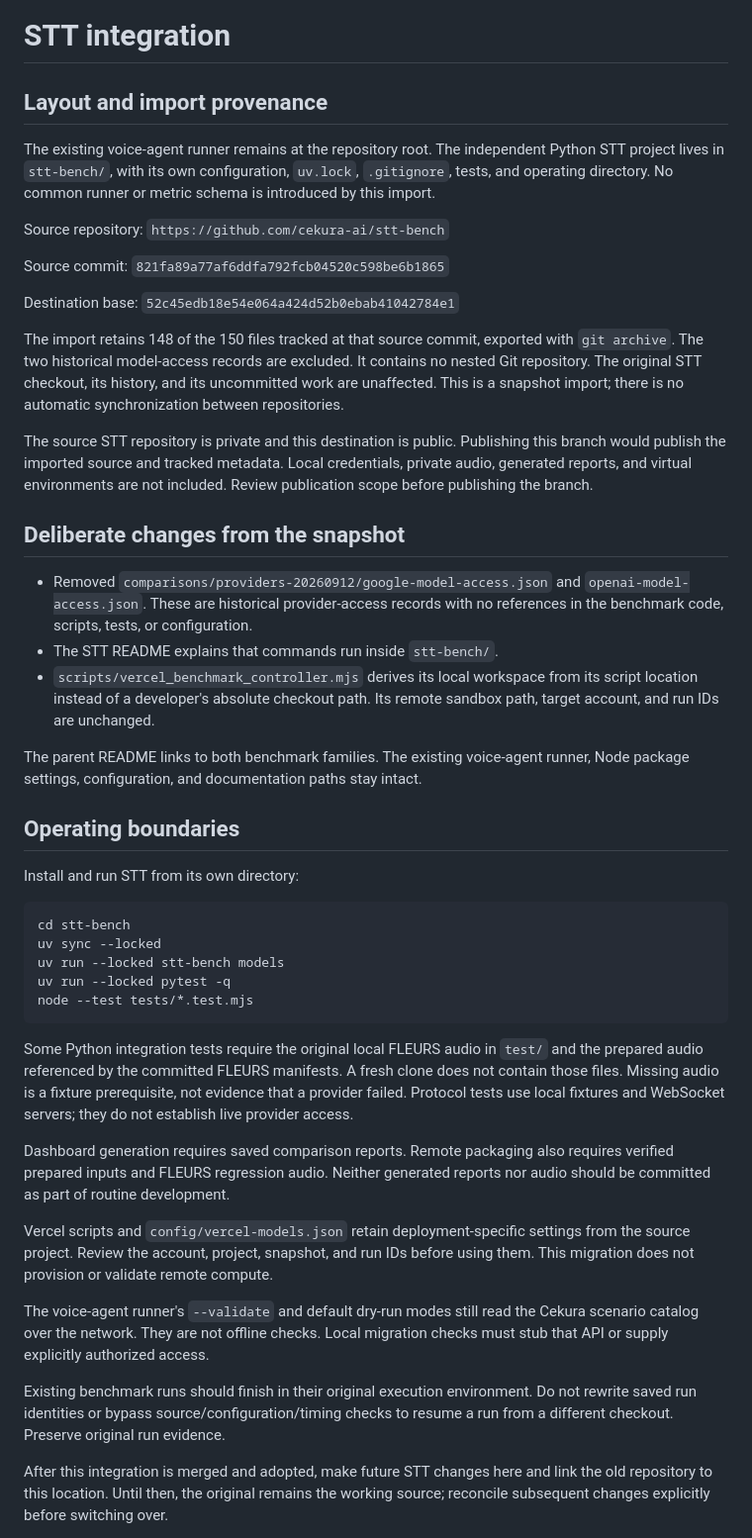
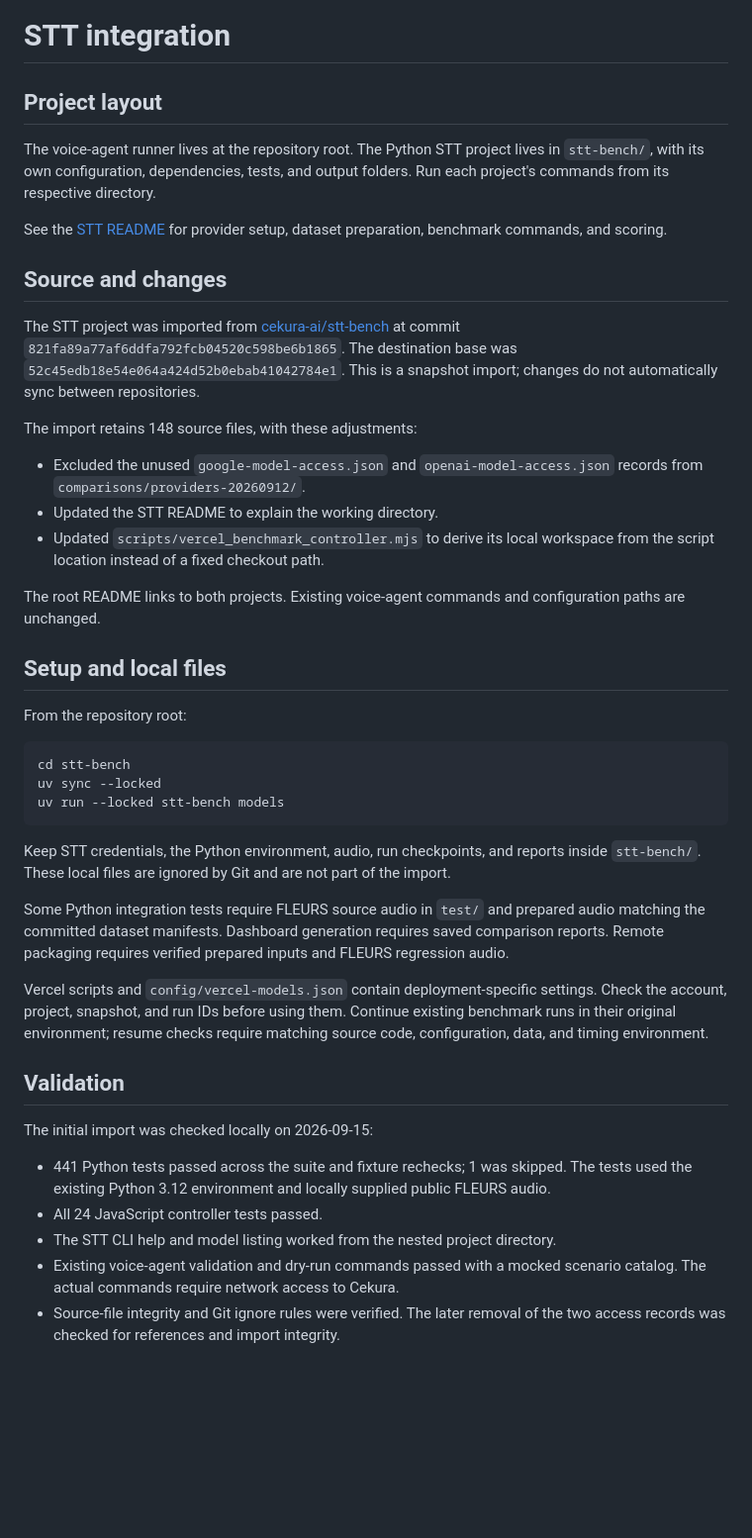
Before and after one commit to cekura-ai/cekura-bench, a Markdown page: docs/stt-integration.md, the part around one of its changes. Shown at 99% size. GitHub-like rendering; blank space fills up the shorter version.

Commit message:
Simplify STT integration documentation

````diff
--- a/docs/stt-integration.md
+++ b/docs/stt-integration.md
@@ -1,77 +1,67 @@
 # STT integration
 
-## Layout and import provenance
+## Project layout
 
-The existing voice-agent runner remains at the repository root. The independent
-Python STT project lives in `stt-bench/`, with its own configuration, `uv.lock`,
-`.gitignore`, tests, and operating directory. No common runner or metric schema
-is introduced by this import.
+The voice-agent runner lives at the repository root. The Python STT project lives
+in `stt-bench/`, with its own configuration, dependencies, tests, and output
+folders. Run each project's commands from its respective directory.
 
-Source repository: `https://github.com/cekura-ai/stt-bench`
+See the [STT README](../stt-bench/README.md) for provider setup, dataset preparation,
+benchmark commands, and scoring.
 
-Source commit: `821fa89a77af6ddfa792fcb04520c598be6b1865`
+## Source and changes
 
-Destination base: `52c45edb18e54e064a424d52b0ebab41042784e1`
+The STT project was imported from [cekura-ai/stt-bench](https://github.com/cekura-ai/stt-bench)
+at commit `821fa89a77af6ddfa792fcb04520c598be6b1865`.
+The destination base was `52c45edb18e54e064a424d52b0ebab41042784e1`.
+This is a snapshot import; changes do not automatically sync between repositories.
 
-The import retains 148 of the 150 files tracked at that source commit, exported
-with `git archive`. The two historical model-access records are excluded.
-It contains no nested Git repository. The original STT checkout,
-its history, and its uncommitted work are unaffected. This is a snapshot import;
-there is no automatic synchronization between repositories.
+The import retains 148 source files, with these adjustments:
 
-The source STT repository is private and this destination is public. Publishing
-this branch would publish the imported source and tracked metadata. Local
-credentials, private audio, generated reports, and virtual environments are not
-included. Review publication scope before publishing the branch.
+- Excluded the unused `google-model-access.json` and `openai-model-access.json`
+  records from `comparisons/providers-20260912/`.
+- Updated the STT README to explain the working directory.
+- Updated `scripts/vercel_benchmark_controller.mjs` to derive its local workspace
+  from the script location instead of a fixed checkout path.
 
-## Deliberate changes from the snapshot
+The root README links to both projects. Existing voice-agent commands and
+configuration paths are unchanged.
 
-- Removed `comparisons/providers-20260912/google-model-access.json` and
-  `openai-model-access.json`. These are historical provider-access records with
-  no references in the benchmark code, scripts, tests, or configuration.
-- The STT README explains that commands run inside `stt-bench/`.
-- `scripts/vercel_benchmark_controller.mjs` derives its local workspace from its
-  script location instead of a developer's absolute checkout path. Its remote
-  sandbox path, target account, and run IDs are unchanged.
+## Setup and local files
 
-The parent README links to both benchmark families. The existing voice-agent
-runner, Node package settings, configuration, and documentation paths stay intact.
-
-## Operating boundaries
-
-Install and run STT from its own directory:
+From the repository root:
 
 ```sh
 cd stt-bench
 uv sync --locked
 uv run --locked stt-bench models
-uv run --locked pytest -q
-node --test tests/*.test.mjs
 ```
 
-Some Python integration tests require the original local FLEURS audio in `test/`
-and the prepared audio referenced by the committed FLEURS manifests. A fresh
-clone does not contain those files. Missing audio is a fixture prerequisite,
-not evidence that a provider failed. Protocol tests use local fixtures and
-WebSocket servers; they do not establish live provider access.
+Keep STT credentials, the Python environment, audio, run checkpoints, and reports
+inside `stt-bench/`. These local files are ignored by Git and are not part of the
+import.
 
-Dashboard generation requires saved comparison reports. Remote packaging also
-requires verified prepared inputs and FLEURS regression audio. Neither generated
-reports nor audio should be committed as part of routine development.
+Some Python integration tests require FLEURS source audio in `test/` and prepared
+audio matching the committed dataset manifests. Dashboard generation requires
+saved comparison reports. Remote packaging requires verified prepared inputs
+and FLEURS regression audio.
 
-Vercel scripts and `config/vercel-models.json` retain deployment-specific settings
-from the source project. Review the account, project, snapshot, and run IDs before
-using them. This migration does not provision or validate remote compute.
+Vercel scripts and `config/vercel-models.json` contain deployment-specific
+settings. Check the account, project, snapshot, and run IDs before using them.
+Continue existing benchmark runs in their original environment; resume checks
+require matching source code, configuration, data, and timing environment.
 
-The voice-agent runner's `--validate` and default dry-run modes still read the
-Cekura scenario catalog over the network. They are not offline checks. Local
-migration checks must stub that API or supply explicitly authorized access.
+## Validation
 
-Existing benchmark runs should finish in their original execution environment.
-Do not rewrite saved run identities or bypass source/configuration/timing checks
-to resume a run from a different checkout. Preserve original run evidence.
+The initial import was checked locally on 2026-09-15:
 
-After this integration is merged and adopted, make future STT changes here and
-link the old repository to this location. Until then, the original remains the
-working source; reconcile subsequent changes explicitly before switching over.
+- 441 Python tests passed across the suite and fixture rechecks; 1 was skipped.
+  The tests used the existing Python 3.12 environment and locally supplied public
+  FLEURS audio.
+- All 24 JavaScript controller tests passed.
+- The STT CLI help and model listing worked from the nested project directory.
+- Existing voice-agent validation and dry-run commands passed with a mocked
+  scenario catalog. The actual commands require network access to Cekura.
+- Source-file integrity and Git ignore rules were verified. The later removal
+  of the two access records was checked for references and import integrity.
 
````
Also changed, not shown: other parts of docs/stt-integration.md (+5 -40 lines).
